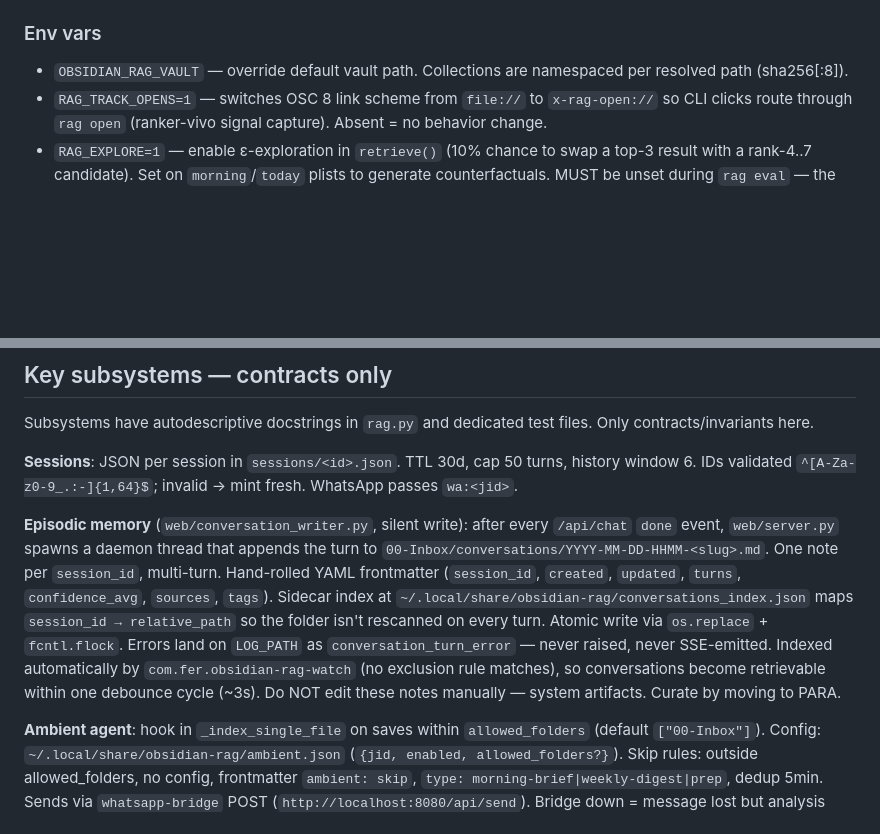
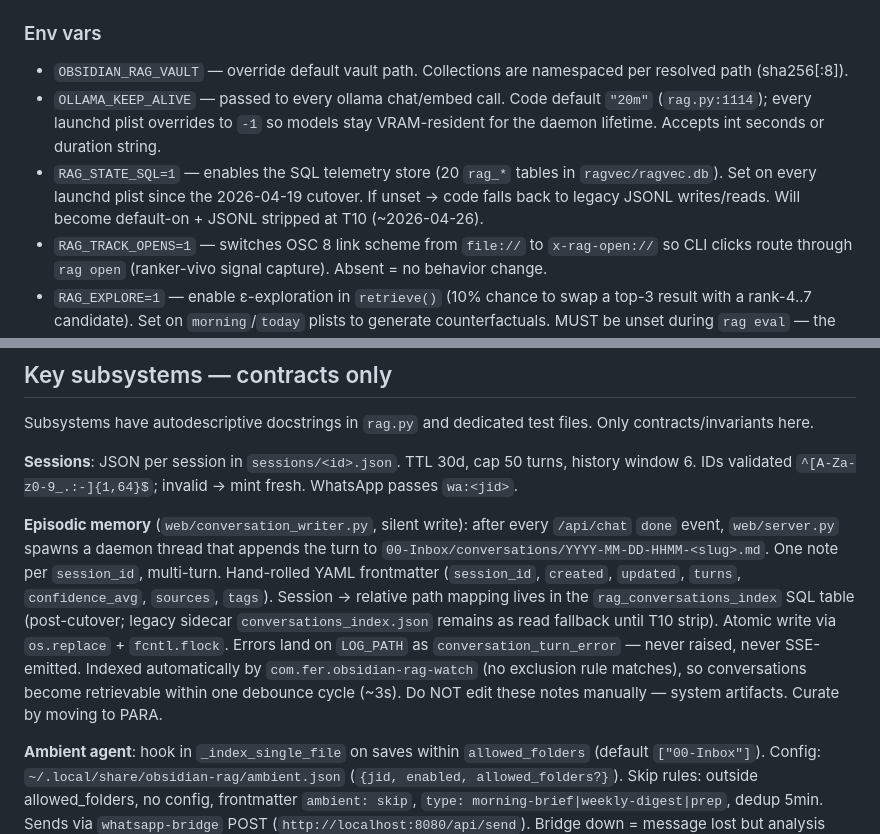
Before and after one commit to jagoff/rag-obsidian, a Markdown page: CLAUDE.md, 2 parts joined by grey strips. Drawn GitHub-style; blank space fills up the shorter version.

```diff
--- a/CLAUDE.md
+++ b/CLAUDE.md
@@ -80,6 +80,8 @@ Python 3.13, `uv`. Runtime venv: `.venv/bin/python`. Global tool: `~/.local/shar
 ### Env vars
 
 - `OBSIDIAN_RAG_VAULT` — override default vault path. Collections are namespaced per resolved path (sha256[:8]).
+- `OLLAMA_KEEP_ALIVE` — passed to every ollama chat/embed call. Code default `"20m"` (`rag.py:1114`); every launchd plist overrides to `-1` so models stay VRAM-resident for the daemon lifetime. Accepts int seconds or duration string.
+- `RAG_STATE_SQL=1` — enables the SQL telemetry store (20 `rag_*` tables in `ragvec/ragvec.db`). Set on every launchd plist since the 2026-04-19 cutover. If unset → code falls back to legacy JSONL writes/reads. Will become default-on + JSONL stripped at T10 (~2026-04-26).
 - `RAG_TRACK_OPENS=1` — switches OSC 8 link scheme from `file://` to `x-rag-open://` so CLI clicks route through `rag open` (ranker-vivo signal capture). Absent = no behavior change.
 - `RAG_EXPLORE=1` — enable ε-exploration in `retrieve()` (10% chance to swap a top-3 result with a rank-4..7 candidate). Set on `morning`/`today` plists to generate counterfactuals. MUST be unset during `rag eval` — the command actively `os.environ.pop`s it and asserts, as a belt-and-suspenders guard.
 - `RAG_RERANKER_IDLE_TTL` — seconds the cross-encoder stays resident before idle-unload (default 900).
@@ -182,7 +195,7 @@ Subsystems have autodescriptive docstrings in `rag.py` and dedicated test files.
 
 **Sessions**: JSON per session in `sessions/<id>.json`. TTL 30d, cap 50 turns, history window 6. IDs validated `^[A-Za-z0-9_.:-]{1,64}$`; invalid → mint fresh. WhatsApp passes `wa:<jid>`.
 
-**Episodic memory** (`web/conversation_writer.py`, silent write): after every `/api/chat` `done` event, `web/server.py` spawns a daemon thread that appends the turn to `00-Inbox/conversations/YYYY-MM-DD-HHMM-<slug>.md`. One note per `session_id`, multi-turn. Hand-rolled YAML frontmatter (`session_id`, `created`, `updated`, `turns`, `confidence_avg`, `sources`, `tags`). Sidecar index at `~/.local/share/obsidian-rag/conversations_index.json` maps `session_id → relative_path` so the folder isn't rescanned on every turn. Atomic write via `os.replace` + `fcntl.flock`. Errors land on `LOG_PATH` as `conversation_turn_error` — never raised, never SSE-emitted. Indexed automatically by `com.fer.obsidian-rag-watch` (no exclusion rule matches), so conversations become retrievable within one debounce cycle (~3s). Do NOT edit these notes manually — system artifacts. Curate by moving to PARA.
+**Episodic memory** (`web/conversation_writer.py`, silent write): after every `/api/chat` `done` event, `web/server.py` spawns a daemon thread that appends the turn to `00-Inbox/conversations/YYYY-MM-DD-HHMM-<slug>.md`. One note per `session_id`, multi-turn. Hand-rolled YAML frontmatter (`session_id`, `created`, `updated`, `turns`, `confidence_avg`, `sources`, `tags`). Session → relative path mapping lives in the `rag_conversations_index` SQL table (post-cutover; legacy sidecar `conversations_index.json` remains as read fallback until T10 strip). Atomic write via `os.replace` + `fcntl.flock`. Errors land on `LOG_PATH` as `conversation_turn_error` — never raised, never SSE-emitted. Indexed automatically by `com.fer.obsidian-rag-watch` (no exclusion rule matches), so conversations become retrievable within one debounce cycle (~3s). Do NOT edit these notes manually — system artifacts. Curate by moving to PARA.
 
 **Ambient agent**: hook in `_index_single_file` on saves within `allowed_folders` (default `["00-Inbox"]`). Config: `~/.local/share/obsidian-rag/ambient.json` (`{jid, enabled, allowed_folders?}`). Skip rules: outside allowed_folders, no config, frontmatter `ambient: skip`, `type: morning-brief|weekly-digest|prep`, dedup 5min. Sends via `whatsapp-bridge` POST (`http://localhost:8080/api/send`). Bridge down = message lost but analysis persists in `ambient.jsonl`.
 
```
Also changed, not shown: other parts of CLAUDE.md (+16 -5 lines).
